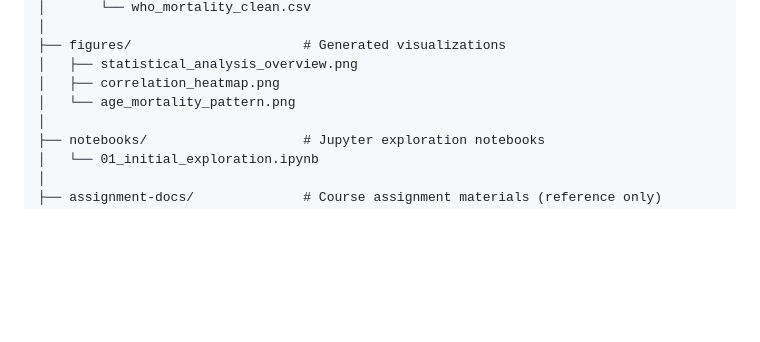
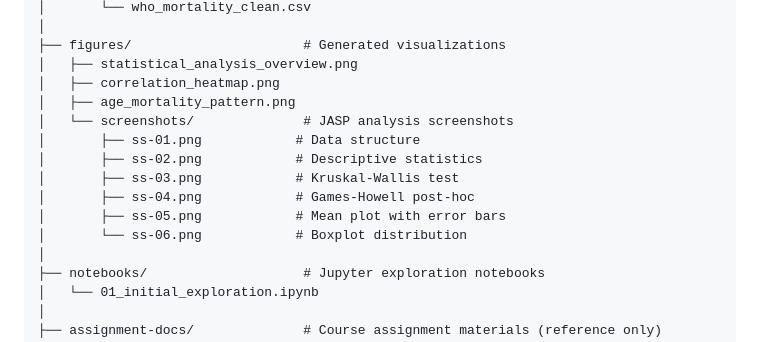
Before and after one commit to tao-hpu/who-mortality-statistical-analysis, a Markdown page: README.md, the part around the change. Rendered like a GitHub page; blank space fills up the shorter version.

```diff
--- a/README.md
+++ b/README.md
@@ -70,7 +70,14 @@ who-mortality-statistical-analysis/
 ├── figures/                      # Generated visualizations
 │   ├── statistical_analysis_overview.png
 │   ├── correlation_heatmap.png
-│   └── age_mortality_pattern.png
+│   ├── age_mortality_pattern.png
+│   └── screenshots/              # JASP analysis screenshots
+│       ├── ss-01.png            # Data structure
+│       ├── ss-02.png            # Descriptive statistics
+│       ├── ss-03.png            # Kruskal-Wallis test
+│       ├── ss-04.png            # Games-Howell post-hoc
+│       ├── ss-05.png            # Mean plot with error bars
+│       └── ss-06.png            # Boxplot distribution
 │
 ├── notebooks/                    # Jupyter exploration notebooks
 │   └── 01_initial_exploration.ipynb
```
Also changed, not shown: assignment-docs/期末项目-第一部分-经典统计学.md (+6 -6 lines), figures/screenshots/README.md (added, +30 -0 lines), figures/screenshots/ss-02.png (added), figures/screenshots/ss-03.png (added), figures/screenshots/ss-04.png (added), figures/screenshots/ss-05.png (added), figures/screenshots/ss-06.png (added), 1 other file.
